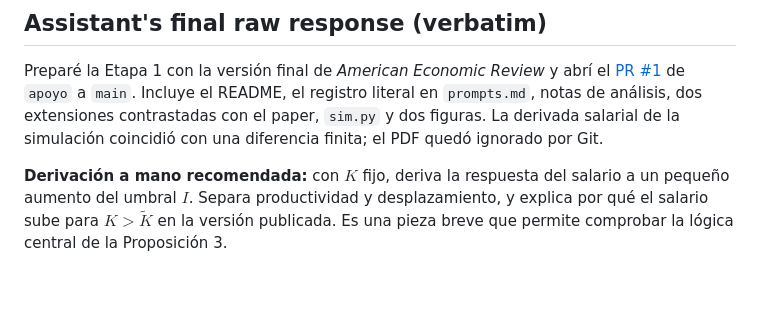
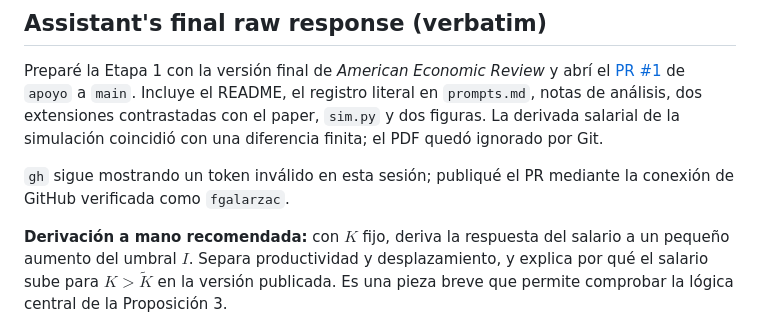
Before and after one commit to fgalarzac/ai-06-restrepo, a Markdown page: prompts.md, the part around the change. Rendered like a GitHub page; blank space fills up the shorter version.

Commit message:
Clarify GitHub publishing account in raw response

```diff
--- a/prompts.md
+++ b/prompts.md
@@ -211,6 +211,8 @@ usa el paper oficial. Es decir, que ya esté finalizado. Lo demás decide a tu c
 
 Preparé la Etapa 1 con la versión final de *American Economic Review* y abrí el [PR #1](https://github.com/fgalarzac/ai-06-restrepo/pull/1) de `apoyo` a `main`. Incluye el README, el registro literal en `prompts.md`, notas de análisis, dos extensiones contrastadas con el paper, `sim.py` y dos figuras. La derivada salarial de la simulación coincidió con una diferencia finita; el PDF quedó ignorado por Git.
 
+`gh` sigue mostrando un token inválido en esta sesión; publiqué el PR mediante la conexión de GitHub verificada como `fgalarzac`.
+
 **Derivación a mano recomendada:** con $K$ fijo, deriva la respuesta del salario a un pequeño aumento del umbral $I$. Separa productividad y desplazamiento, y explica por qué el salario sube para $K>\widetilde K$ en la versión publicada. Es una pieza breve que permite comprobar la lógica central de la Proposición 3.
 
 Dejé el PR sin fusionar y no comenté el issue del curso.
```
